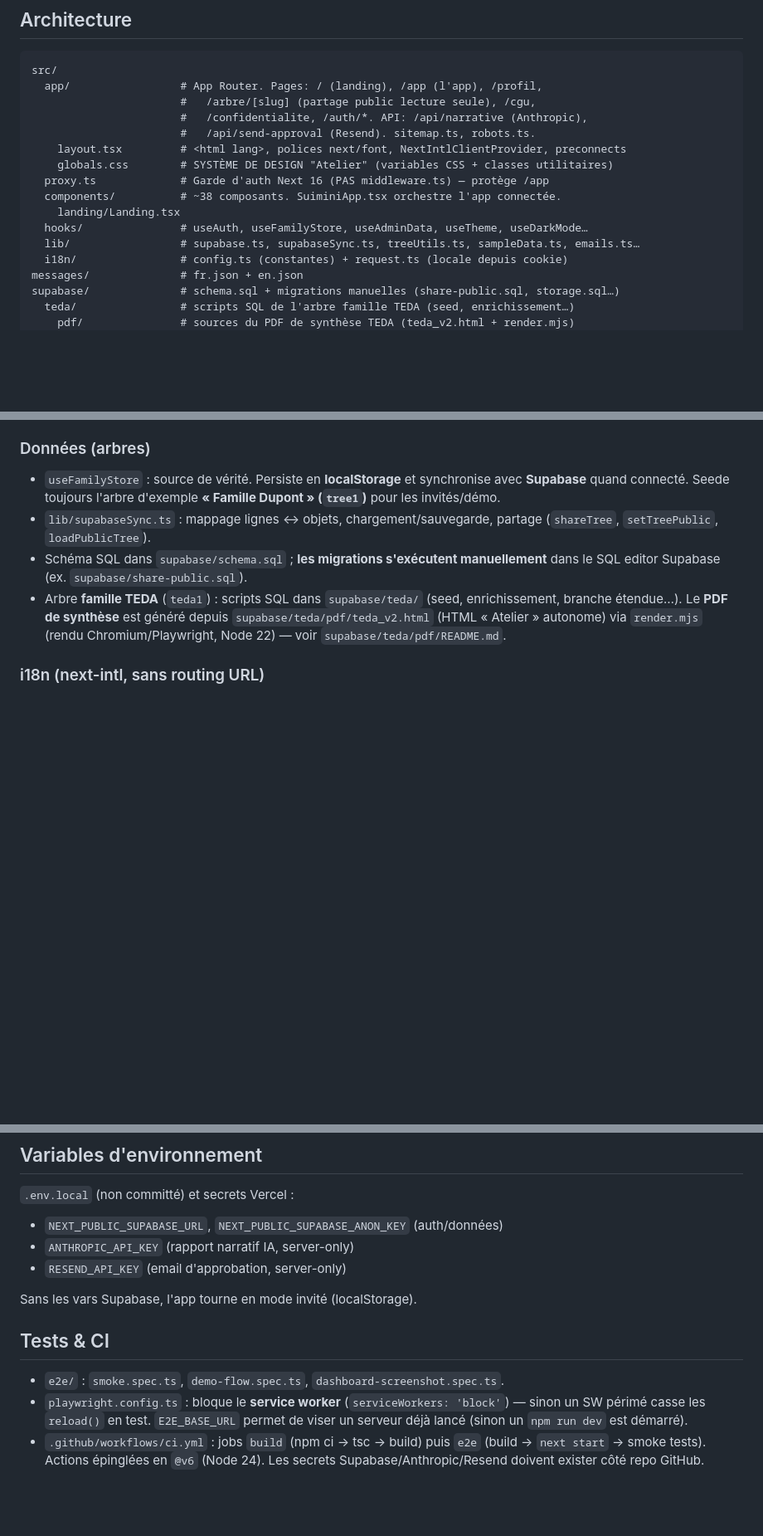
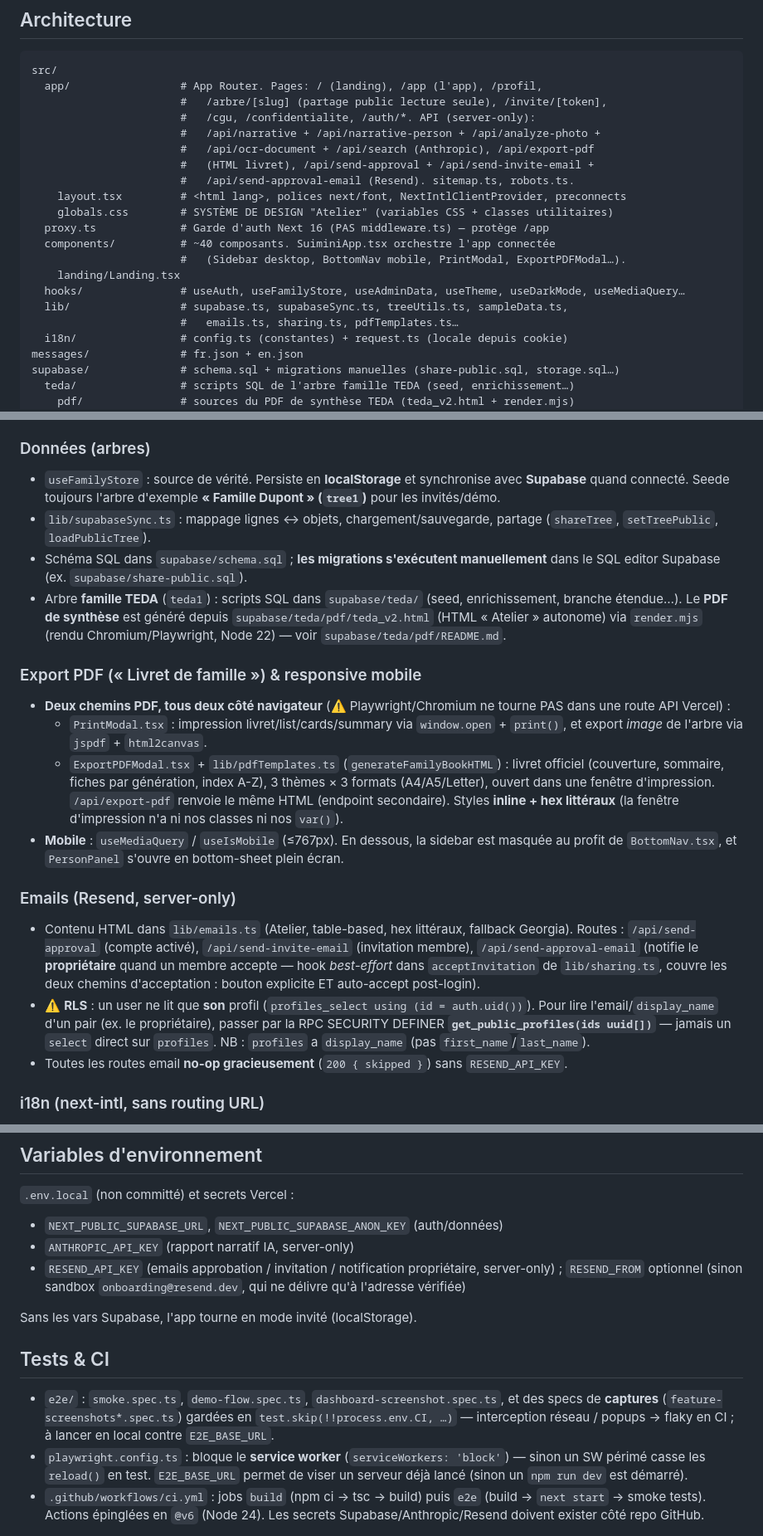
Before and after one commit to ndjoumessi/suimini, a Markdown page: CLAUDE.md, 3 parts joined by grey strips. Shown at 83% size. Rendered like a GitHub page; blank space fills up the shorter version.

Commit message:
chore: doc CLAUDE.md (export PDF livret, notif propriétaire, mobile nav, RLS profils)
Co-Authored-By: Claude Opus 4.8 (1M context) <noreply@anthropic.com>

````diff
--- a/CLAUDE.md
+++ b/CLAUDE.md
@@ -35,16 +35,21 @@ Qualité attendue avant commit : **`tsc --noEmit` ✅ et `npm run build` ✅** (
 ```
 src/
   app/                 # App Router. Pages: / (landing), /app (l'app), /profil,
-                       #   /arbre/[slug] (partage public lecture seule), /cgu,
-                       #   /confidentialite, /auth/*. API: /api/narrative (Anthropic),
-                       #   /api/send-approval (Resend). sitemap.ts, robots.ts.
+                       #   /arbre/[slug] (partage public lecture seule), /invite/[token],
+                       #   /cgu, /confidentialite, /auth/*. API (server-only):
+                       #   /api/narrative + /api/narrative-person + /api/analyze-photo +
+                       #   /api/ocr-document + /api/search (Anthropic), /api/export-pdf
+                       #   (HTML livret), /api/send-approval + /api/send-invite-email +
+                       #   /api/send-approval-email (Resend). sitemap.ts, robots.ts.
     layout.tsx         # <html lang>, polices next/font, NextIntlClientProvider, preconnects
     globals.css        # SYSTÈME DE DESIGN "Atelier" (variables CSS + classes utilitaires)
   proxy.ts             # Garde d'auth Next 16 (PAS middleware.ts) — protège /app
-  components/          # ~38 composants. SuiminiApp.tsx orchestre l'app connectée.
+  components/          # ~40 composants. SuiminiApp.tsx orchestre l'app connectée
+                       #   (Sidebar desktop, BottomNav mobile, PrintModal, ExportPDFModal…).
     landing/Landing.tsx
-  hooks/               # useAuth, useFamilyStore, useAdminData, useTheme, useDarkMode…
-  lib/                 # supabase.ts, supabaseSync.ts, treeUtils.ts, sampleData.ts, emails.ts…
+  hooks/               # useAuth, useFamilyStore, useAdminData, useTheme, useDarkMode, useMediaQuery…
+  lib/                 # supabase.ts, supabaseSync.ts, treeUtils.ts, sampleData.ts,
+                       #   emails.ts, sharing.ts, pdfTemplates.ts…
   i18n/                # config.ts (constantes) + request.ts (locale depuis cookie)
 messages/              # fr.json + en.json
 supabase/              # schema.sql + migrations manuelles (share-public.sql, storage.sql…)
@@ -63,6 +68,17 @@ e2e/                   # tests Playwright
 - `lib/supabaseSync.ts` : mappage lignes ↔ objets, chargement/sauvegarde, partage (`shareTree`, `setTreePublic`, `loadPublicTree`).
 - Schéma SQL dans `supabase/schema.sql` ; **les migrations s'exécutent manuellement** dans le SQL editor Supabase (ex. `supabase/share-public.sql`).
 - Arbre **famille TEDA** (`teda1`) : scripts SQL dans `supabase/teda/` (seed, enrichissement, branche étendue…). Le **PDF de synthèse** est généré depuis `supabase/teda/pdf/teda_v2.html` (HTML « Atelier » autonome) via `render.mjs` (rendu Chromium/Playwright, Node 22) — voir `supabase/teda/pdf/README.md`.
+
+### Export PDF (« Livret de famille ») & responsive mobile
+- **Deux chemins PDF, tous deux côté navigateur** (⚠️ Playwright/Chromium ne tourne PAS dans une route API Vercel) :
+  - `PrintModal.tsx` : impression livret/list/cards/summary via `window.open` + `print()`, et export *image* de l'arbre via `jspdf` + `html2canvas`.
+  - `ExportPDFModal.tsx` + `lib/pdfTemplates.ts` (`generateFamilyBookHTML`) : livret officiel (couverture, sommaire, fiches par génération, index A-Z), 3 thèmes × 3 formats (A4/A5/Letter), ouvert dans une fenêtre d'impression. `/api/export-pdf` renvoie le même HTML (endpoint secondaire). Styles **inline + hex littéraux** (la fenêtre d'impression n'a ni nos classes ni nos `var()`).
+- **Mobile** : `useMediaQuery` / `useIsMobile` (≤767px). En dessous, la sidebar est masquée au profit de `BottomNav.tsx`, et `PersonPanel` s'ouvre en bottom-sheet plein écran.
+
+### Emails (Resend, server-only)
+- Contenu HTML dans `lib/emails.ts` (Atelier, table-based, hex littéraux, fallback Georgia). Routes : `/api/send-approval` (compte activé), `/api/send-invite-email` (invitation membre), `/api/send-approval-email` (notifie le **propriétaire** quand un membre accepte — hook *best-effort* dans `acceptInvitation` de `lib/sharing.ts`, couvre les deux chemins d'acceptation : bouton explicite ET auto-accept post-login).
+- ⚠️ **RLS** : un user ne lit que **son** profil (`profiles_select using (id = auth.uid())`). Pour lire l'email/`display_name` d'un pair (ex. le propriétaire), passer par la RPC SECURITY DEFINER **`get_public_profiles(ids uuid[])`** — jamais un `select` direct sur `profiles`. NB : `profiles` a `display_name` (pas `first_name`/`last_name`).
+- Toutes les routes email **no-op gracieusement** (`200 { skipped }`) sans `RESEND_API_KEY`.
 
 ### i18n (next-intl, sans routing URL)
 - Mode **"without i18n routing"** : la locale vient du **cookie `NEXT_LOCALE`** (+ localStorage), **pas de l'URL** (pas de `/en`). `app/` n'est PAS restructuré.
@@ -85,13 +101,13 @@ Brutalisme raffiné. **Pas de classes utilitaires Tailwind** en pratique : on ut
 `.env.local` (non committé) et secrets Vercel :
 - `NEXT_PUBLIC_SUPABASE_URL`, `NEXT_PUBLIC_SUPABASE_ANON_KEY` (auth/données)
 - `ANTHROPIC_API_KEY` (rapport narratif IA, server-only)
-- `RESEND_API_KEY` (email d'approbation, server-only)
+- `RESEND_API_KEY` (emails approbation / invitation / notification propriétaire, server-only) ; `RESEND_FROM` optionnel (sinon sandbox `onboarding@resend.dev`, qui ne délivre qu'à l'adresse vérifiée)
 
 Sans les vars Supabase, l'app tourne en mode invité (localStorage).
 
 ## Tests & CI
 
-- `e2e/` : `smoke.spec.ts`, `demo-flow.spec.ts`, `dashboard-screenshot.spec.ts`.
+- `e2e/` : `smoke.spec.ts`, `demo-flow.spec.ts`, `dashboard-screenshot.spec.ts`, et des specs de **captures** (`feature-screenshots*.spec.ts`) gardées en `test.skip(!!process.env.CI, …)` — interception réseau / popups → flaky en CI ; à lancer en local contre `E2E_BASE_URL`.
 - `playwright.config.ts` : bloque le **service worker** (`serviceWorkers: 'block'`) — sinon un SW périmé casse les `reload()` en test. `E2E_BASE_URL` permet de viser un serveur déjà lancé (sinon un `npm run dev` est démarré).
 - `.github/workflows/ci.yml` : jobs `build` (npm ci → tsc → build) puis `e2e` (build → `next start` → smoke tests). Actions épinglées en `@v6` (Node 24). Les secrets Supabase/Anthropic/Resend doivent exister côté repo GitHub.
 
````
Also changed, not shown: other parts of CLAUDE.md (+2 -0 lines).
